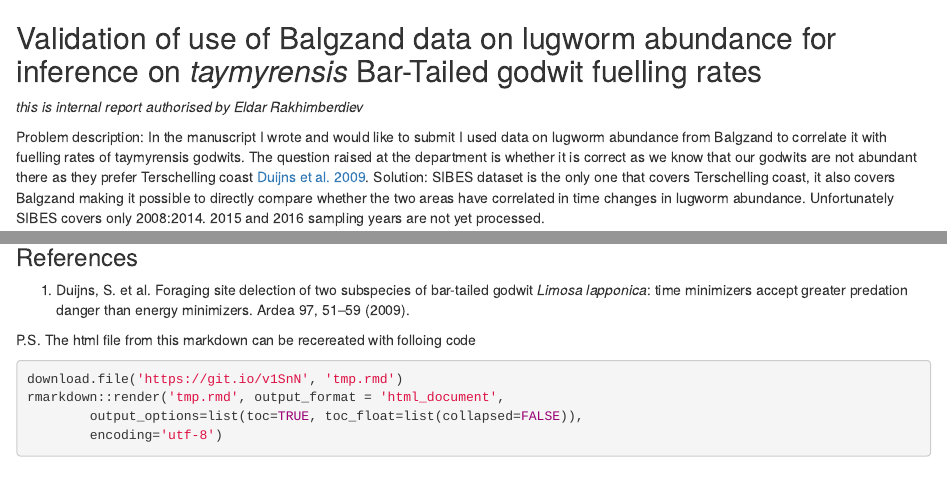
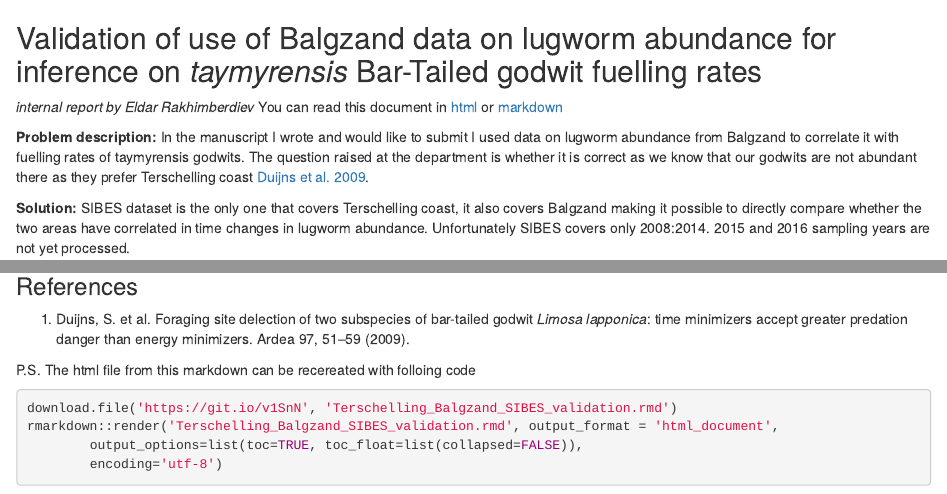
Before and after one commit to eldarrak/Godwits_worms_and_climate_change, an R Markdown document (code/Terschelling_Balgzand_SIBES_validation.rmd): the page in a window 1100 px wide, from its top, and a second part further down, joined at a grey line. Rendered offline with R 4.5, knitr and Pandoc, with nearby package versions; some code elsewhere in the file could not run offline.

Commit message:
Update Terschelling_Balgzand_SIBES_validation.rmd

````diff
--- a/code/Terschelling_Balgzand_SIBES_validation.rmd
+++ b/code/Terschelling_Balgzand_SIBES_validation.rmd
@@ -1,10 +1,12 @@
 ## Validation of use of Balgzand data on lugworm abundance for inference on _taymyrensis_ Bar-Tailed godwit fuelling rates
 
-_this is internal report authorised by Eldar Rakhimberdiev_
+_internal report by Eldar Rakhimberdiev_
+You can read this document in [html](http://htmlpreview.github.io/?https://github.com/eldarrak/Godwits_worms_and_climate_change/blob/master/code/Terschelling_Balgzand_SIBES_validation.html?raw=true) or [markdown](https://github.com/eldarrak/Godwits_worms_and_climate_change/blob/master/code/Terschelling_Balgzand_SIBES_validation.rmd)
 
-Problem description:
+__Problem description:__
 In the manuscript I wrote and would like to submit I used data on lugworm abundance from Balgzand to correlate it with fuelling rates of taymyrensis godwits. The question raised at the department is whether it is correct as we know that our godwits are not abundant there as they prefer Terschelling coast [Duijns et al. 2009](#duijns_2009).
-Solution:
+
+__Solution:__
 SIBES dataset is the only one that covers Terschelling coast, it also covers Balgzand making it possible to directly compare whether the two areas have correlated in time changes in lugworm abundance. Unfortunately SIBES covers only 2008:2014. 2015 and 2016 sampling years are not yet processed.
 
 ### Download data
@@ -112,8 +114,8 @@ From here I conclude that data on Terchelling and Balgzand are highly correlated
 
 P.S. The html file from this markdown can be recereated with folloing code
 ```{r eval=FALSE}
-download.file('https://git.io/v1SnN', 'tmp.rmd')
-rmarkdown::render('tmp.rmd', output_format = 'html_document',
+download.file('https://git.io/v1SnN', 'Terschelling_Balgzand_SIBES_validation.rmd')
+rmarkdown::render('Terschelling_Balgzand_SIBES_validation.rmd', output_format = 'html_document',
         output_options=list(toc=TRUE, toc_float=list(collapsed=FALSE)),
 		encoding='utf-8')
 
````
